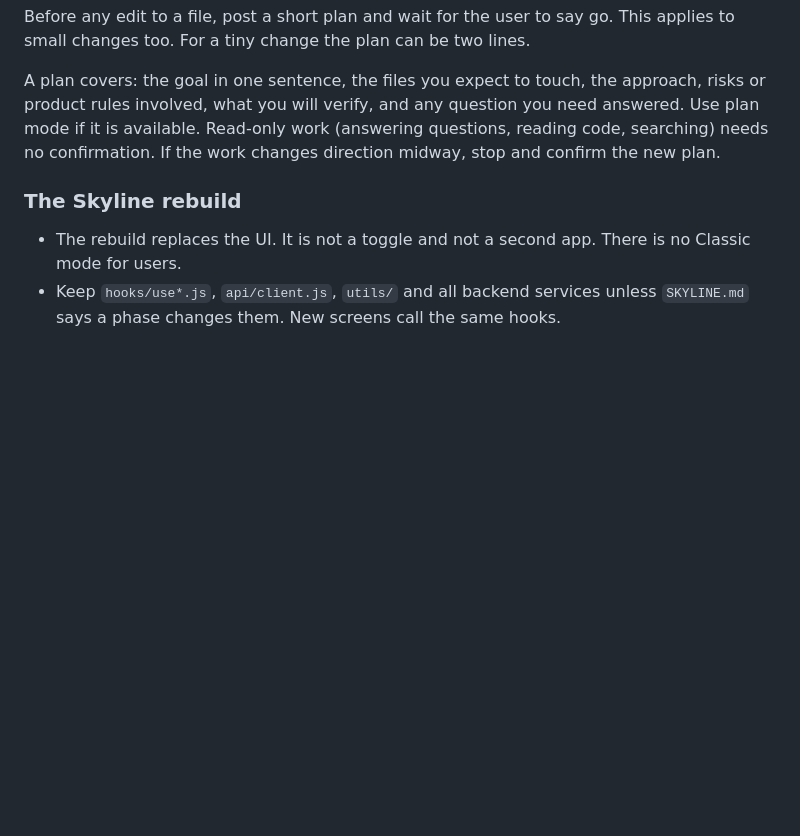
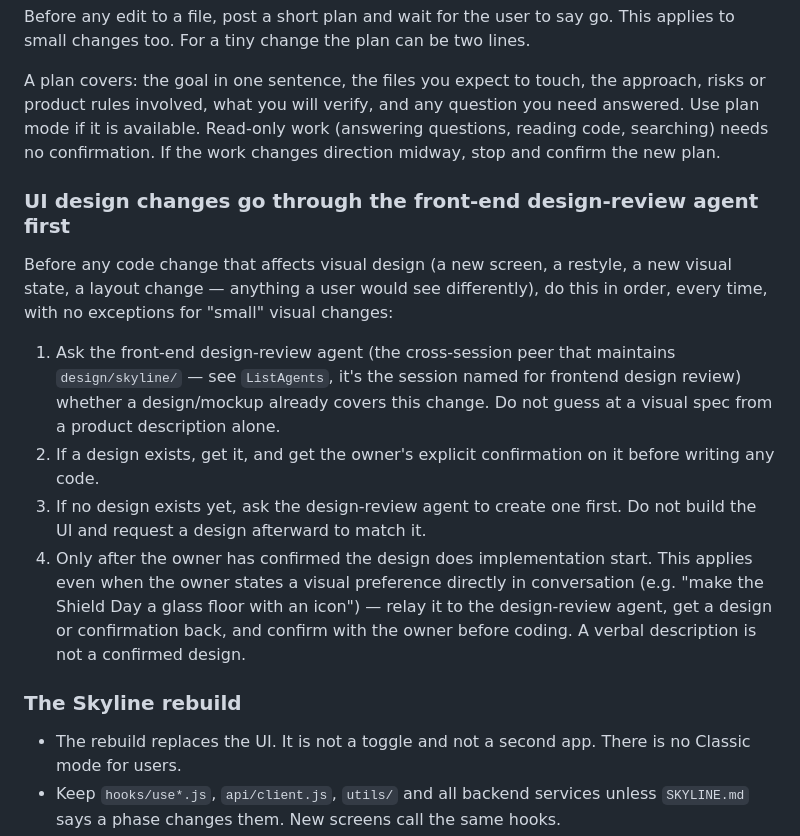
Before and after one commit to sa1dasari/habituate, a Markdown page: CLAUDE.md, the part around the change. Rendered like a GitHub page; blank space fills up the shorter version.

Commit message:
Add working-agreement rule: UI design changes go through front-end design-review agent first
Owner decision: no visual code change proceeds without a confirmed design
from the design-review session plus the owner's own go-ahead, even when
the owner states a preference verbally. Applies going forward, including
to the Shield Day glass-floor change currently in progress.

```diff
--- a/CLAUDE.md
+++ b/CLAUDE.md
@@ -245,6 +245,14 @@ Before any edit to a file, post a short plan and wait for the user to say go. Th
 
 A plan covers: the goal in one sentence, the files you expect to touch, the approach, risks or product rules involved, what you will verify, and any question you need answered. Use plan mode if it is available. Read-only work (answering questions, reading code, searching) needs no confirmation. If the work changes direction midway, stop and confirm the new plan.
 
+### UI design changes go through the front-end design-review agent first
+Before any code change that affects visual design (a new screen, a restyle, a new visual state, a layout change — anything a user would see differently), do this in order, every time, with no exceptions for "small" visual changes:
+1. Ask the front-end design-review agent (the cross-session peer that maintains `design/skyline/` — see `ListAgents`, it's the session named for frontend design review) whether a design/mockup already covers this change. Do not guess at a visual spec from a product description alone.
+2. If a design exists, get it, and get the owner's explicit confirmation on it before writing any code.
+3. If no design exists yet, ask the design-review agent to create one first. Do not build the UI and request a design afterward to match it.
+4. Only after the owner has confirmed the design does implementation start.
+This applies even when the owner states a visual preference directly in conversation (e.g. "make the Shield Day a glass floor with an icon") — relay it to the design-review agent, get a design or confirmation back, and confirm with the owner before coding. A verbal description is not a confirmed design.
+
 ### The Skyline rebuild
 - The rebuild replaces the UI. It is not a toggle and not a second app. There is no Classic mode for users.
 - Keep `hooks/use*.js`, `api/client.js`, `utils/` and all backend services unless `SKYLINE.md` says a phase changes them. New screens call the same hooks.
```
